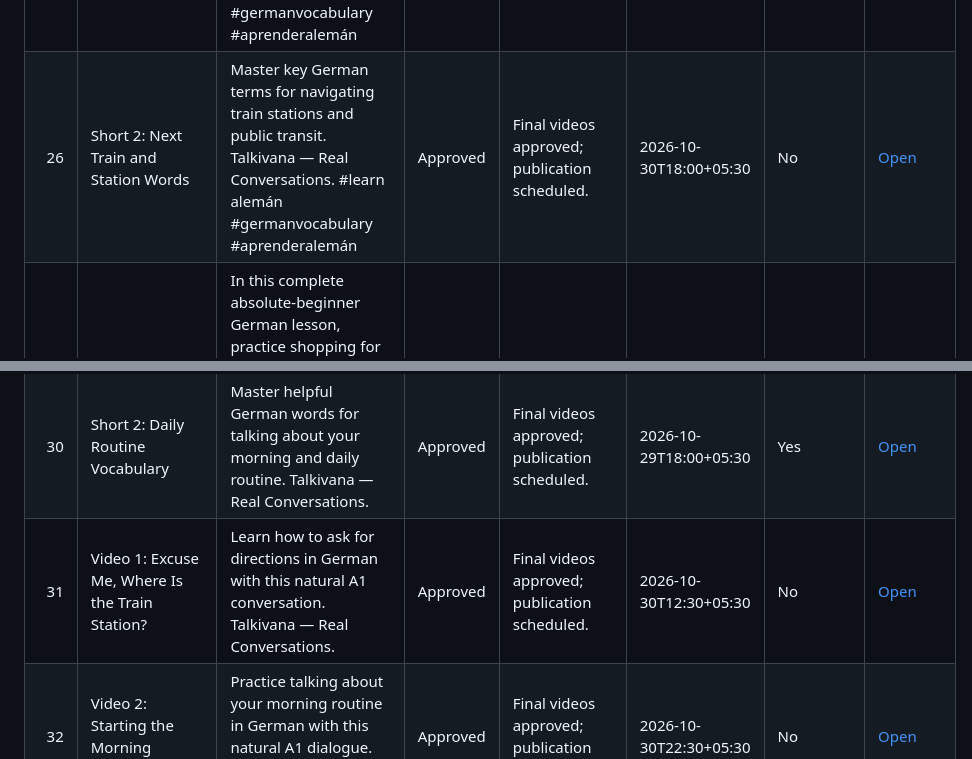
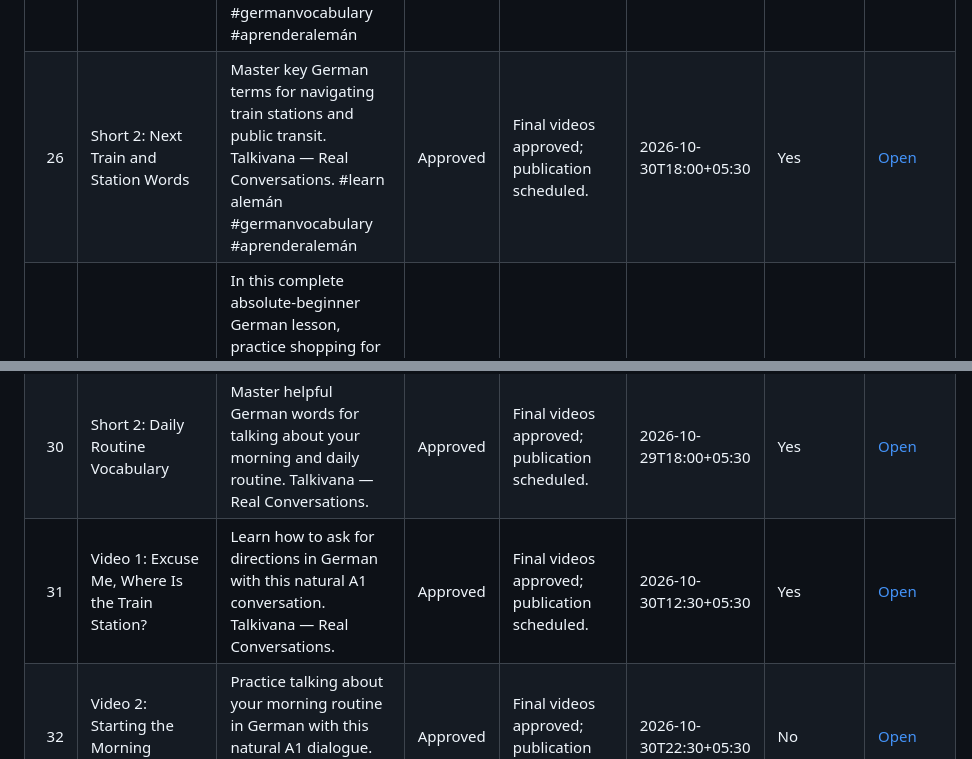
Before and after one commit to Indusvalley7/talkivana-automation, a Markdown page: tracker/video_tracker.md, 2 parts joined by grey strips. GitHub-like rendering.

Commit message:
Update Talkivana readable video tracker

```diff
--- a/tracker/video_tracker.md
+++ b/tracker/video_tracker.md
@@ -30,12 +30,12 @@ The CSV file in this folder contains the complete analysis-ready history.
 | 23 | Video 1: Buying a Train Ticket at the Station | Learn how to buy a train ticket at the station in German with this step-by-step beginner dialogue. | Approved | Final videos approved; publication scheduled. | 2026-10-28T18:00+05:30 | Yes | [Open](https://youtu.be/5fpJqwTM6uo) |
 | 24 | Video 2: Asking for Directions in the City | Learn how to ask for and follow simple directions in German with this practical beginner dialogue. | Approved | Final videos approved; publication scheduled. | 2026-10-28T07:30+05:30 | Yes | [Open](https://youtu.be/ISvRHCvDcok) |
 | 25 | Short 1: Grocery Shopping Vocabulary | Learn essential German words for buying fresh food at the grocery store. Talkivana — Real Conversations. #learn alemán #germanvocabulary #aprenderalemán | Approved | Final videos approved; publication scheduled. | 2026-10-30T07:30+05:30 | Yes | [Open](https://youtu.be/IW3BHoBPu94) |
-| 26 | Short 2: Next Train and Station Words | Master key German terms for navigating train stations and public transit. Talkivana — Real Conversations. #learn alemán #germanvocabulary #aprenderalemán | Approved | Final videos approved; publication scheduled. | 2026-10-30T18:00+05:30 | No | [Open](https://youtu.be/dFp52-2zJes) |
+| 26 | Short 2: Next Train and Station Words | Master key German terms for navigating train stations and public transit. Talkivana — Real Conversations. #learn alemán #germanvocabulary #aprenderalemán | Approved | Final videos approved; publication scheduled. | 2026-10-30T18:00+05:30 | Yes | [Open](https://youtu.be/dFp52-2zJes) |
 | 27 | Video 1: Buying Fresh Fruit at the Grocery Store | In this complete absolute-beginner German lesson, practice shopping for groceries, asking for fresh fruit items, and paying at the counter. Talkivana — Real Conversations. #learn alemán #germanspeaking #aprenderalemán | Approved | Final videos approved; publication scheduled. | 2026-10-31T12:30+05:30 | No | [Open](https://youtu.be/W_D0x88nhHU) |
 | 28 | Video 2: Navigating the Train Station | Learn how to ask about train times, platforms, and tickets at the station in this absolute-beginner German lesson. Talkivana — Real Conversations. #learn alemán #germanspeaking #aprenderalemán | Approved | Final videos approved; publication scheduled. | 2026-10-31T22:30+05:30 | No | [Open](https://youtu.be/mdW7G775Wk4) |
 | 29 | Short 1: Street and Turn Words in German | Learn essential German words for navigating the city and asking for directions. Talkivana — Real Conversations. | Approved | Final videos approved; publication scheduled. | 2026-10-29T07:30+05:30 | Yes | [Open](https://youtu.be/SX84Q0xb2KQ) |
 | 30 | Short 2: Daily Routine Vocabulary | Master helpful German words for talking about your morning and daily routine. Talkivana — Real Conversations. | Approved | Final videos approved; publication scheduled. | 2026-10-29T18:00+05:30 | Yes | [Open](https://youtu.be/LWmaR90nFqM) |
-| 31 | Video 1: Excuse Me, Where Is the Train Station? | Learn how to ask for directions in German with this natural A1 conversation. Talkivana — Real Conversations. | Approved | Final videos approved; publication scheduled. | 2026-10-30T12:30+05:30 | No | [Open](https://youtu.be/3ImUp3fishQ) |
+| 31 | Video 1: Excuse Me, Where Is the Train Station? | Learn how to ask for directions in German with this natural A1 conversation. Talkivana — Real Conversations. | Approved | Final videos approved; publication scheduled. | 2026-10-30T12:30+05:30 | Yes | [Open](https://youtu.be/3ImUp3fishQ) |
 | 32 | Video 2: Starting the Morning Routine | Practice talking about your morning routine in German with this natural A1 dialogue. Talkivana — Real Conversations. | Approved | Final videos approved; publication scheduled. | 2026-10-30T22:30+05:30 | No | [Open](https://youtu.be/QymTIwUxCe4) |
 | 33 | Short 1: Office Desk Items and Actions in German | Learn essential workplace vocabulary for the office in German. Talkivana — Real Conversations. | Approved | Final videos approved; publication scheduled. | 2026-10-31T07:30+05:30 | No | [Open](https://youtu.be/2c2TgglM9co) |
 | 34 | Short 2: Classroom Materials and Study Tools in German | Master helpful school and study words in German. Talkivana — Real Conversations. | Approved | Final videos approved; publication scheduled. | 2026-10-31T18:00+05:30 | No | [Open](https://youtu.be/RqV2GlIYaxk) |
```
